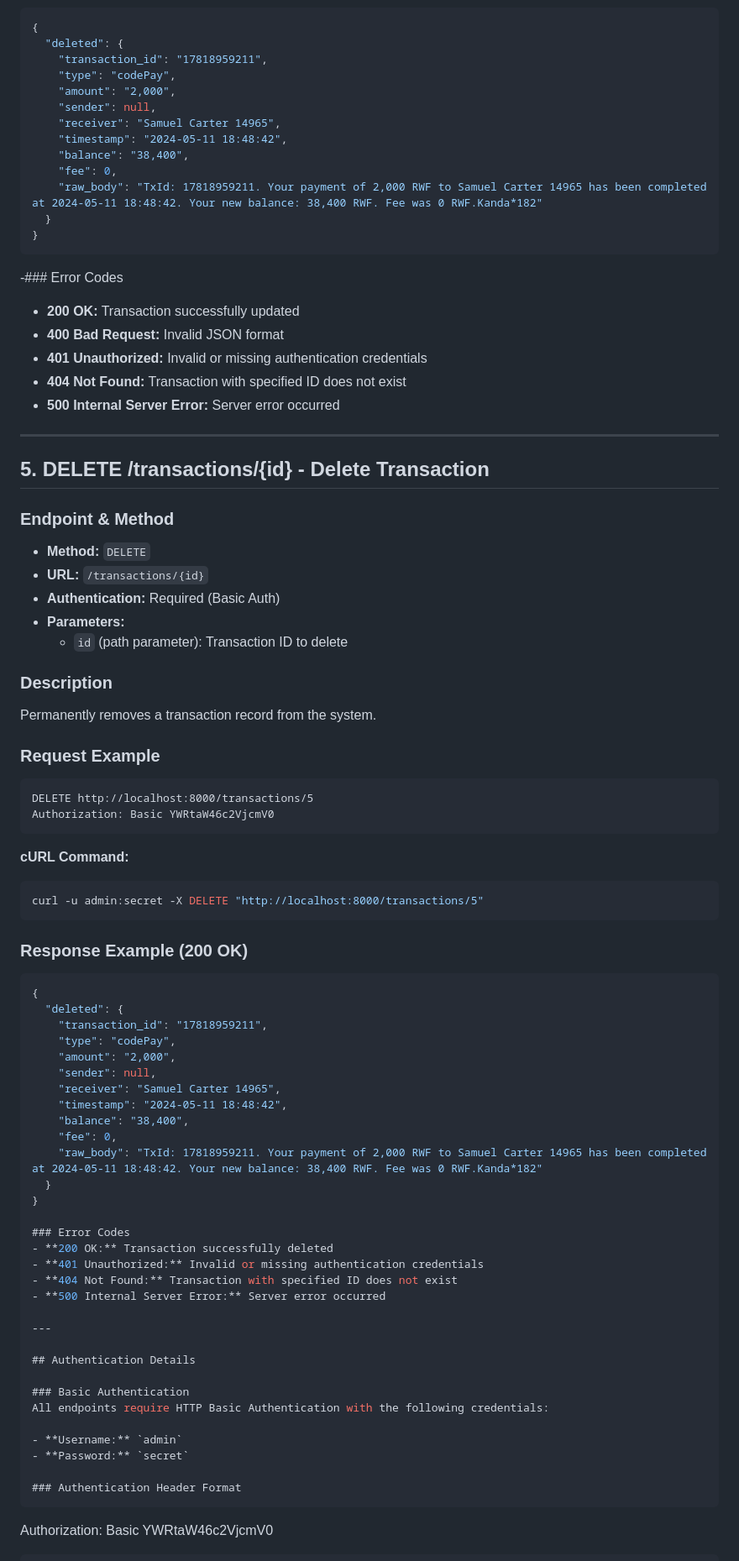
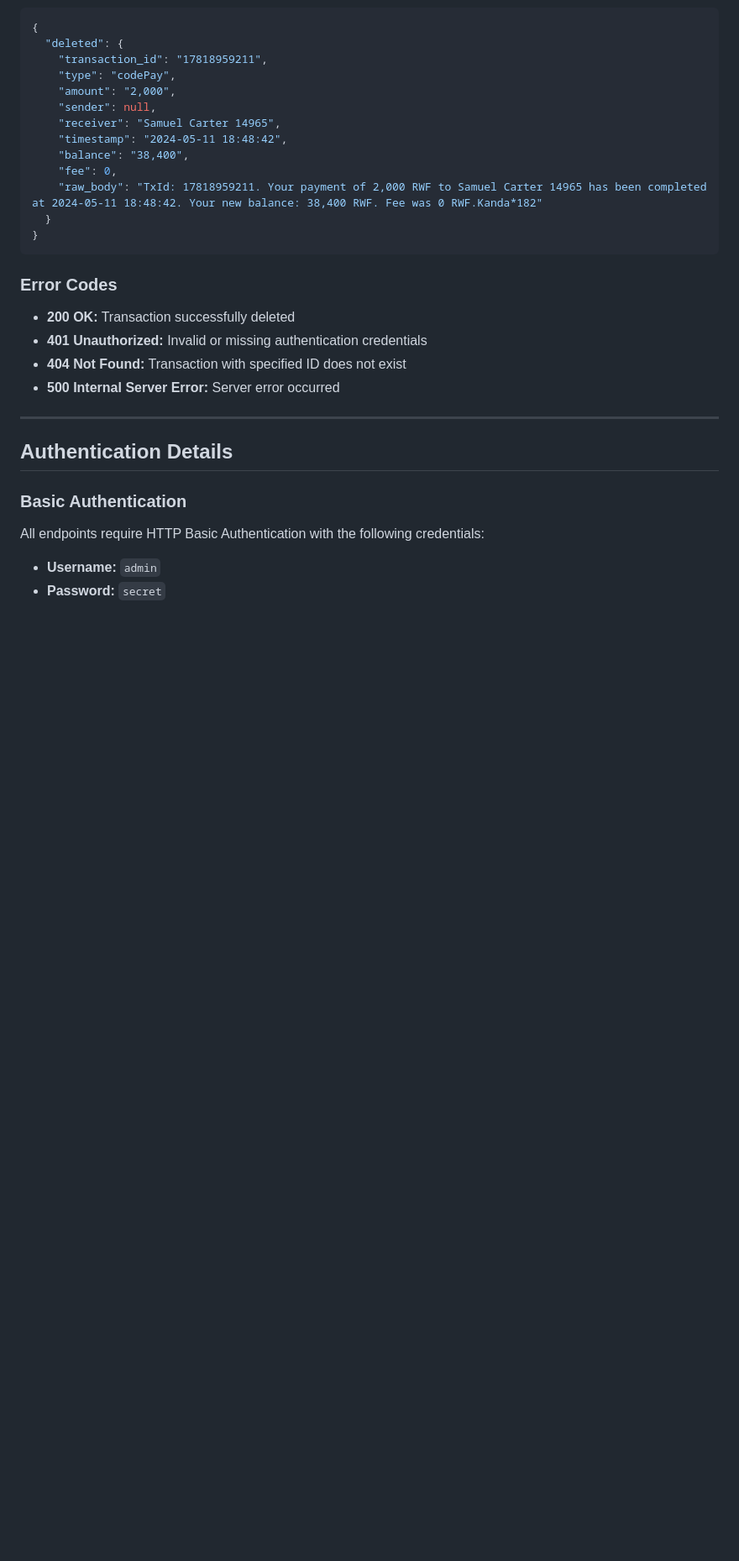
Before and after one commit to pdusenge/Momo-analytics, a Markdown page: docs/api_docs.md, the part around one of its changes. Shown at 84% size. Rendered like a GitHub page; blank space fills up the shorter version.

````diff
--- a/docs/api_docs.md
+++ b/docs/api_docs.md
@@ -306,53 +309,6 @@ curl -u admin:secret -X DELETE "http://localhost:8000/transactions/5"
   }
 }
 ```
--### Error Codes
-- **200 OK:** Transaction successfully updated
-- **400 Bad Request:** Invalid JSON format
-- **401 Unauthorized:** Invalid or missing authentication credentials
-- **404 Not Found:** Transaction with specified ID does not exist
-- **500 Internal Server Error:** Server error occurred
-
----
-
-## 5. DELETE /transactions/{id} - Delete Transaction
-
-### Endpoint & Method
-- **Method:** `DELETE`
-- **URL:** `/transactions/{id}`
-- **Authentication:** Required (Basic Auth)
-- **Parameters:**
-  - `id` (path parameter): Transaction ID to delete
-
-### Description
-Permanently removes a transaction record from the system.
-
-### Request Example
-```http
-DELETE http://localhost:8000/transactions/5
-Authorization: Basic YWRtaW46c2VjcmV0
-```
-
-**cURL Command:**
-```bash
-curl -u admin:secret -X DELETE "http://localhost:8000/transactions/5"
-```
-
-### Response Example (200 OK)
-```json
-{
-  "deleted": {
-    "transaction_id": "17818959211",
-    "type": "codePay",
-    "amount": "2,000",
-    "sender": null,
-    "receiver": "Samuel Carter 14965",
-    "timestamp": "2024-05-11 18:48:42",
-    "balance": "38,400",
-    "fee": 0,
-    "raw_body": "TxId: 17818959211. Your payment of 2,000 RWF to Samuel Carter 14965 has been completed at 2024-05-11 18:48:42. Your new balance: 38,400 RWF. Fee was 0 RWF.Kanda*182"
-  }
-}
 
 ### Error Codes
 - **200 OK:** Transaction successfully deleted
````
Also changed, not shown: other parts of docs/api_docs.md (+7 -2 lines).
